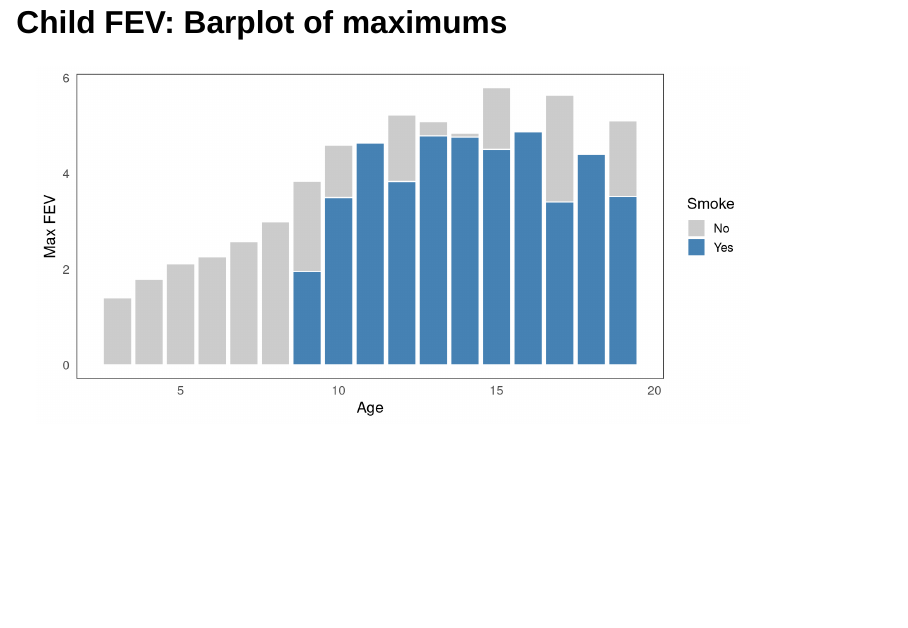
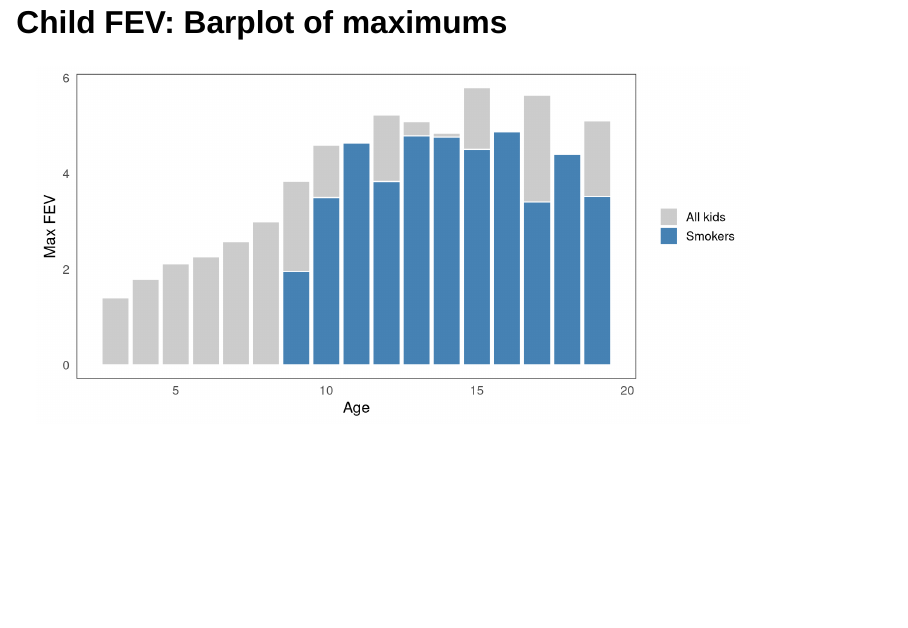
Before and after one commit to bartonicek/thesis-defence, a Quarto document (presentation.qmd): page 17 of 26. Rendered offline with R 4.5, knitr and Pandoc in place of Quarto, with nearby package versions; drawn as Slidy slides in place of the format the file asks for.

Commit message:
Wrote some more

````diff
--- a/presentation.qmd
+++ b/presentation.qmd
@@ -220,7 +220,7 @@ $$\text{Height(Plot(Bar subset))} = \text{Height(Stack(Plot(Blue subset), Plot(R
 
 ```{r}
 fev <- read.csv("./fev.csv")
-fev$smoke <- factor(fev$smoke, labels = c("No", "Yes"))
+fev$smoke <- factor(fev$smoke, labels = c("All kids", "Smokers"))
 fev2 <- aggregate(fev ~ age + smoke, FUN = max, data = fev)
 
 theme_set(
@@ -232,7 +232,7 @@ theme_set(
 ggplot(fev2, aes(age, fev, fill = smoke)) +
   geom_bar(stat = "identity", position = "identity", col = "white") +
   scale_fill_manual(values=c("grey80", "steelblue")) +
-  labs(x = "Age", y = "Max FEV", fill = "Smoke")
+  labs(x = "Age", y = "Max FEV", fill = NULL)
 ```
 
 ## Category theory and functors
````
Also changed, not shown: presentation_files/figure-revealjs/unnamed-chunk-3-1.png.
